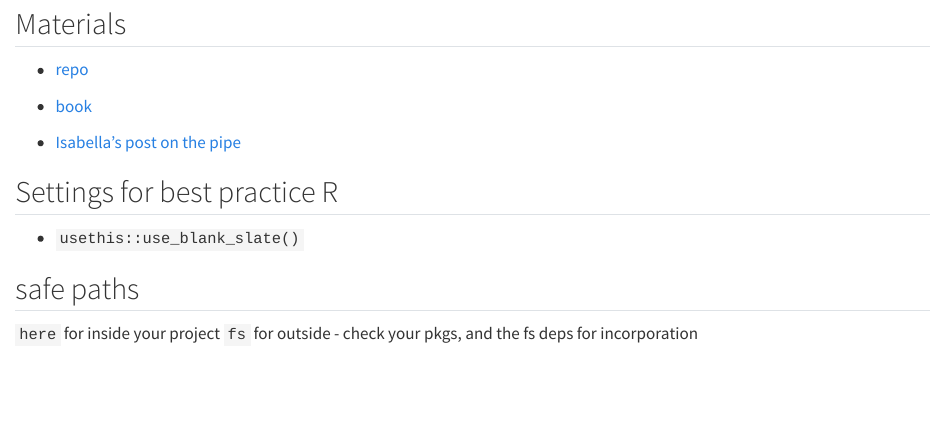
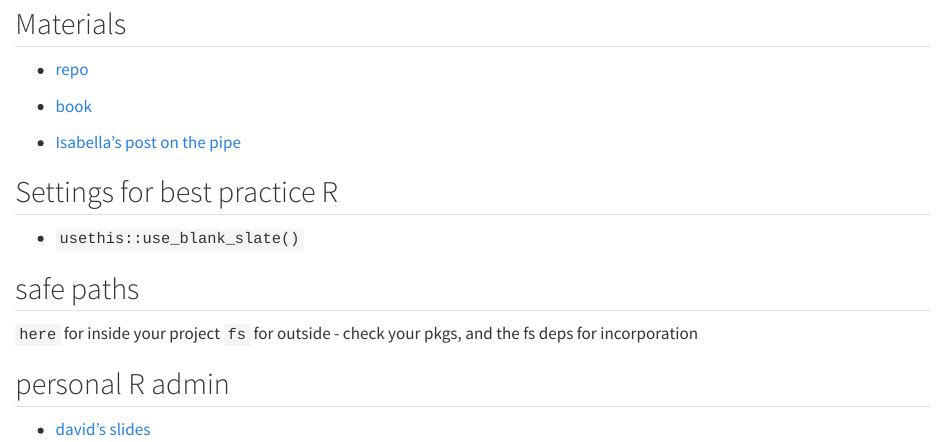
Before and after one commit to drmowinckels/posit20, a Quarto document (wtf-notes.qmd): the page in a window 1100 px wide, from 110 px down. Rendered offline with R 4.5, knitr and Pandoc in place of Quarto, with nearby package versions.

Commit message:
Update notes

```diff
--- a/wtf-notes.qmd
+++ b/wtf-notes.qmd
@@ -21,3 +21,6 @@ editor: visual
 ## safe paths
 `here` for inside your project
 `fs` for outside - check your pkgs, and the fs deps for incorporation
+
+## personal R admin
+- [david's slides](https://rstats-wtf.github.io/wtf-personal-radmin-slides/#/renviron)
```
Also changed, not shown: 1 other file.
